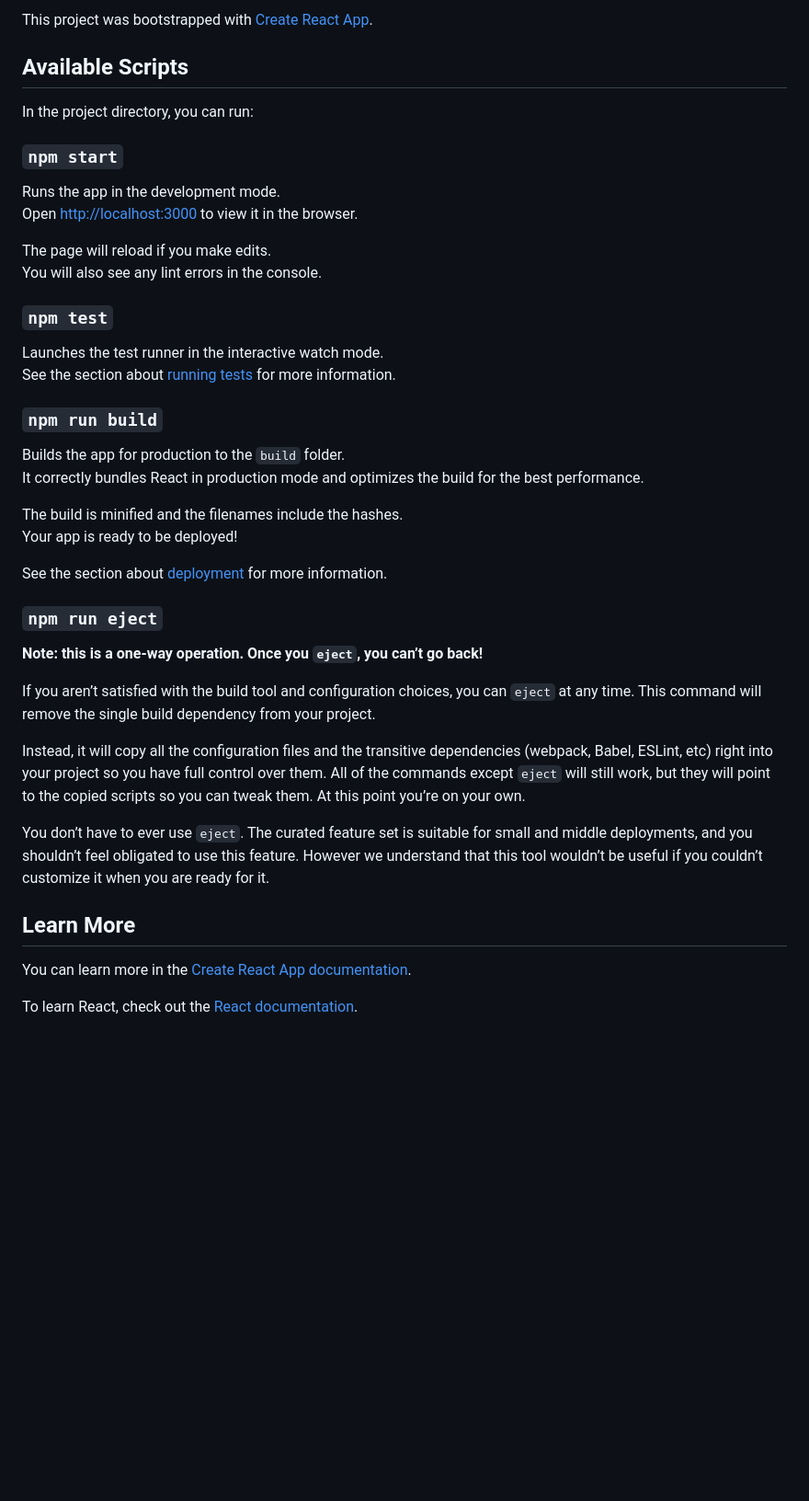
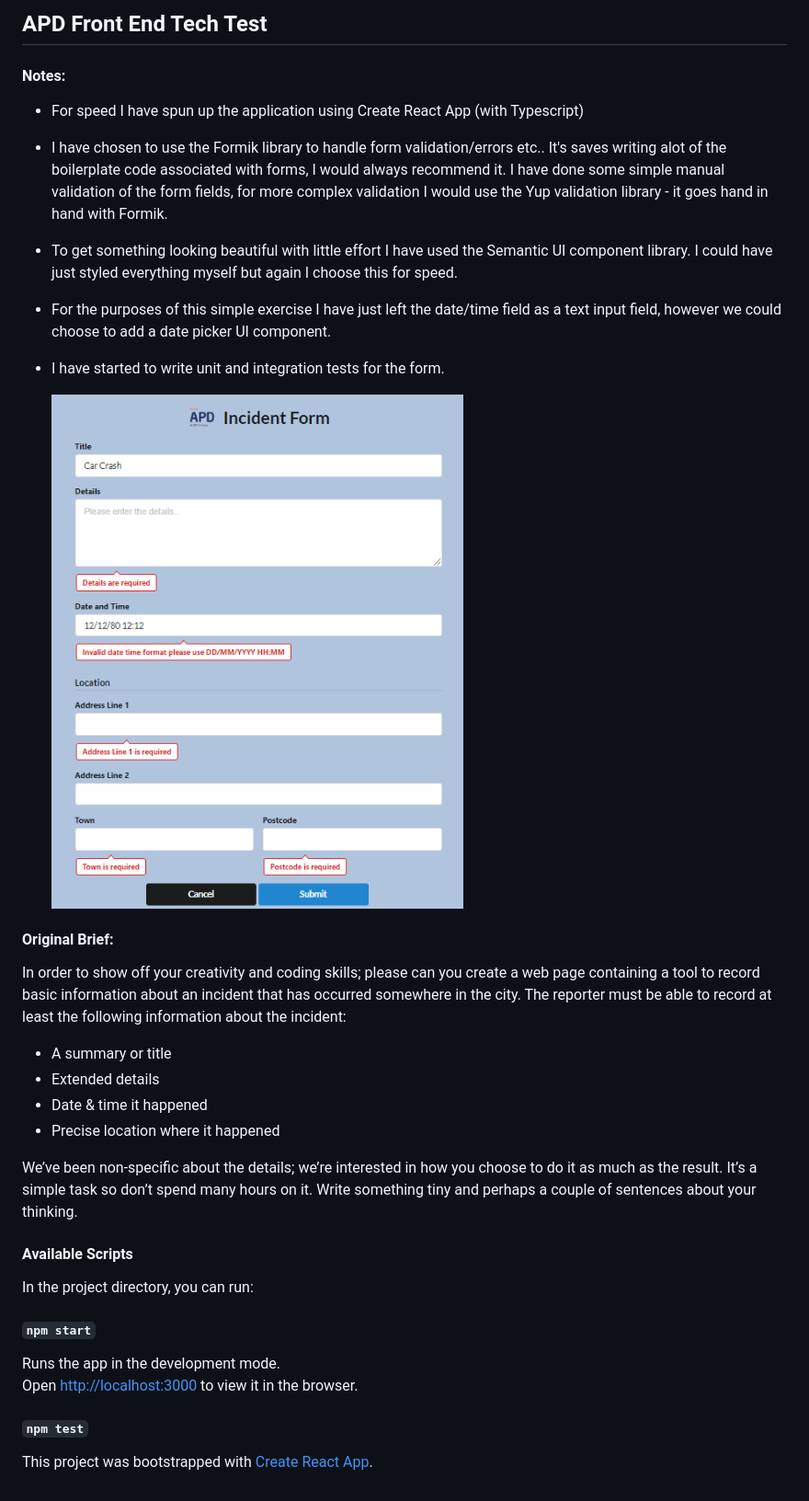
Before and after one commit to lmeikle/apd-incident-form, a Markdown page: README.md, the part around the change. Shown at 92% size. GitHub-like rendering; pictures changed too: screenshot.png (added); blank space fills up the shorter version.

Commit message:
implement incident form

```diff
--- a/README.md
+++ b/README.md
@@ -1,44 +1,45 @@
-This project was bootstrapped with [Create React App](https://github.com/facebook/create-react-app).
+## APD Front End Tech Test
 
-## Available Scripts
+#### Notes:
+- For speed I have spun up the application using Create React App (with Typescript)
+
+- I have chosen to use the Formik library to handle form validation/errors etc..
+It's saves writing alot of the boilerplate code associated with forms, I would always recommend it.
+I have done some simple manual validation of the form fields, for more complex
+validation I would use the Yup validation library - it goes hand in hand with Formik.
+
+- To get something looking beautiful with little effort I have used the Semantic UI component library.
+I could have just styled everything myself but again I choose this for speed.
+
+- For the purposes of this simple exercise I have just left the date/time field as a text
+input field, however we could choose to add a date picker UI component.
+
+- I have started to write unit and integration tests for the form.
+
+  ![alt text](screenshot.png#center "Incident Form Screenshot")
+
+#### Original Brief:
+In order to show off your creativity and coding skills; please can you create a web page containing a tool to
+record basic information about an incident that has occurred somewhere in the city.
+The reporter must be able to record at least the following information about the incident:
+
+- A summary or title
+- Extended details
+- Date & time it happened
+- Precise location where it happened
+
+We’ve been non-specific about the details; we’re interested in how you choose to do it as much as the result.
+It’s a simple task so don’t spend many hours on it. Write something tiny and perhaps a couple of sentences about your thinking.
+
+#### Available Scripts
 
 In the project directory, you can run:
 
-### `npm start`
+#### `npm start`
 
 Runs the app in the development mode.<br />
 Open [http://localhost:3000](http://localhost:3000) to view it in the browser.
 
-The page will reload if you make edits.<br />
-You will also see any lint errors in the console.
+#### `npm test`
 
-### `npm test`
-
-Launches the test runner in the interactive watch mode.<br />
-See the section about [running tests](https://facebook.github.io/create-react-app/docs/running-tests) for more information.
-
-### `npm run build`
-
-Builds the app for production to the `build` folder.<br />
-It correctly bundles React in production mode and optimizes the build for the best performance.
-
-The build is minified and the filenames include the hashes.<br />
-Your app is ready to be deployed!
-
-See the section about [deployment](https://facebook.github.io/create-react-app/docs/deployment) for more information.
-
-### `npm run eject`
-
-**Note: this is a one-way operation. Once you `eject`, you can’t go back!**
-
-If you aren’t satisfied with the build tool and configuration choices, you can `eject` at any time. This command will remove the single build dependency from your project.
-
-Instead, it will copy all the configuration files and the transitive dependencies (webpack, Babel, ESLint, etc) right into your project so you have full control over them. All of the commands except `eject` will still work, but they will point to the copied scripts so you can tweak them. At this point you’re on your own.
-
-You don’t have to ever use `eject`. The curated feature set is suitable for small and middle deployments, and you shouldn’t feel obligated to use this feature. However we understand that this tool wouldn’t be useful if you couldn’t customize it when you are ready for it.
-
-## Learn More
-
-You can learn more in the [Create React App documentation](https://facebook.github.io/create-react-app/docs/getting-started).
-
-To learn React, check out the [React documentation](https://reactjs.org/).
+This project was bootstrapped with [Create React App](https://github.com/facebook/create-react-app).
```
Also changed, not shown: 13 other files.
